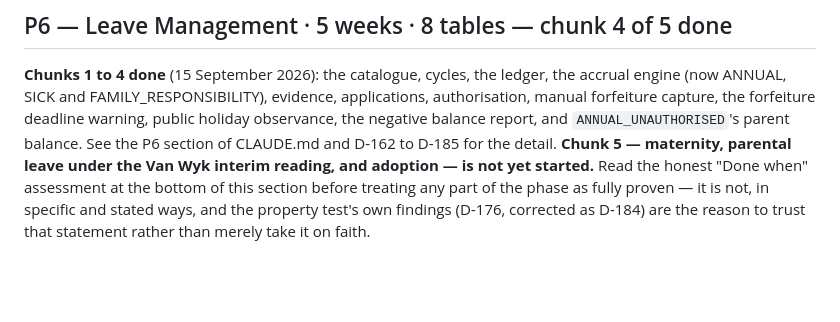
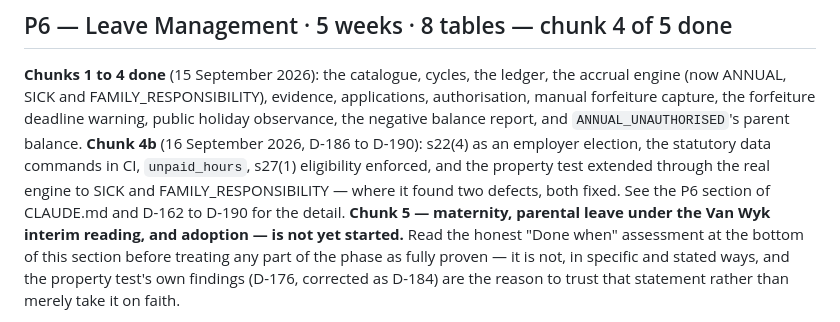
Before and after one commit to Kobusprimaxsa/LabourMax-HR, a Markdown page: docs/PHASES.md, the part around one of its changes. Drawn GitHub-style; blank space fills up the shorter version.

```diff
--- a/docs/PHASES.md
+++ b/docs/PHASES.md
@@ -256,7 +256,11 @@ completed prerequisite, not the outcome the "Done when" clause actually asks for
 accrual engine (now ANNUAL, SICK and FAMILY_RESPONSIBILITY), evidence, applications,
 authorisation, manual forfeiture capture, the forfeiture deadline warning, public
 holiday observance, the negative balance report, and `ANNUAL_UNAUTHORISED`'s parent
-balance. See the P6 section of CLAUDE.md and D-162 to D-185 for the detail. **Chunk 5 —
+balance. **Chunk 4b** (16 September 2026, D-186 to D-190): s22(4) as an employer election,
+the statutory data commands in CI, `unpaid_hours`, s27(1) eligibility enforced, and the
+property test extended through the real engine to SICK and FAMILY_RESPONSIBILITY — where it
+found two defects, both fixed. See the P6 section of CLAUDE.md and D-162 to D-190 for the
+detail. **Chunk 5 —
 maternity, parental leave under the Van Wyk interim reading, and adoption — is not yet
 started.** Read the honest "Done when" assessment at the bottom of this section before
 treating any part of the phase as fully proven — it is not, in specific and stated ways,
```
Also changed, not shown: other parts of docs/PHASES.md (+40 -30 lines).
